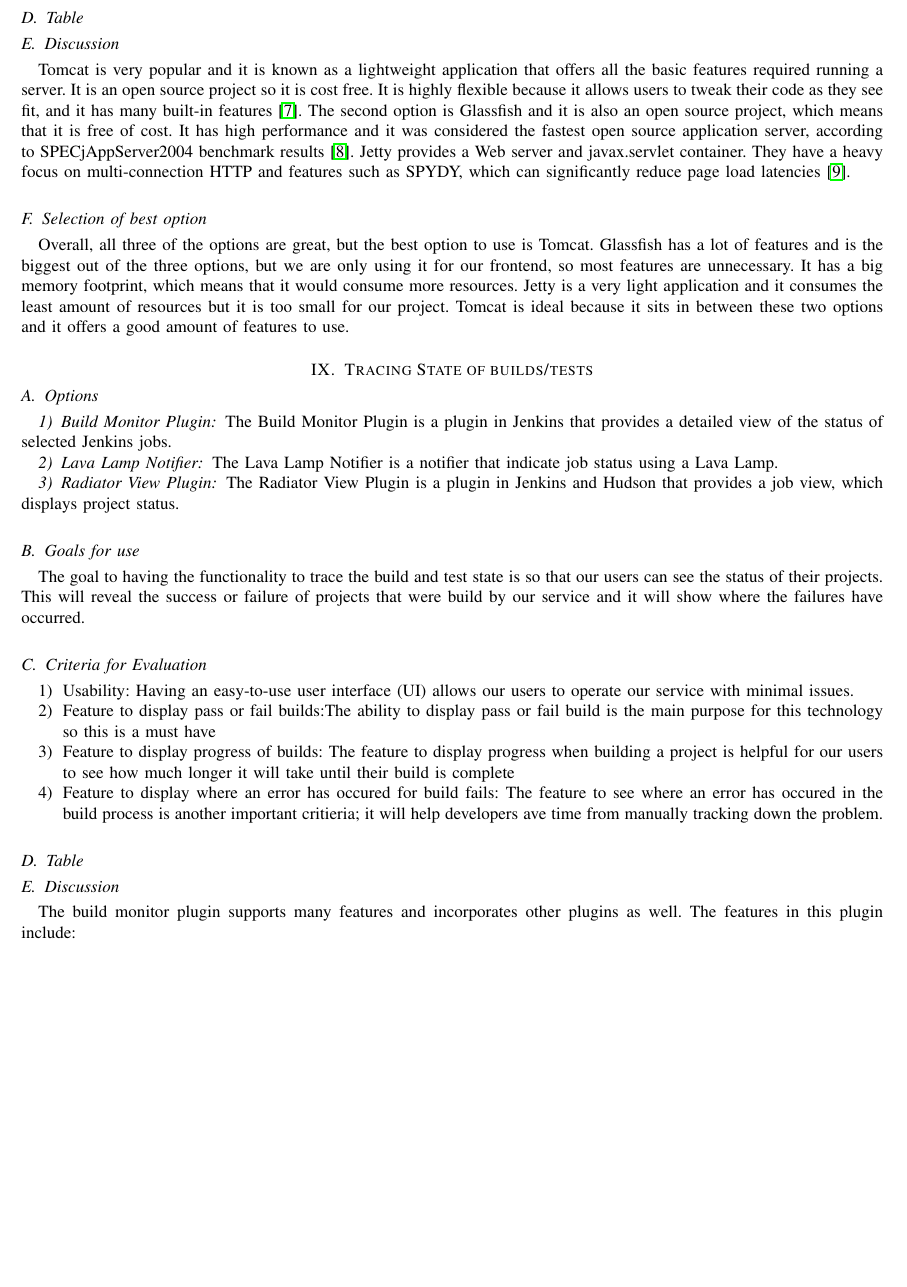
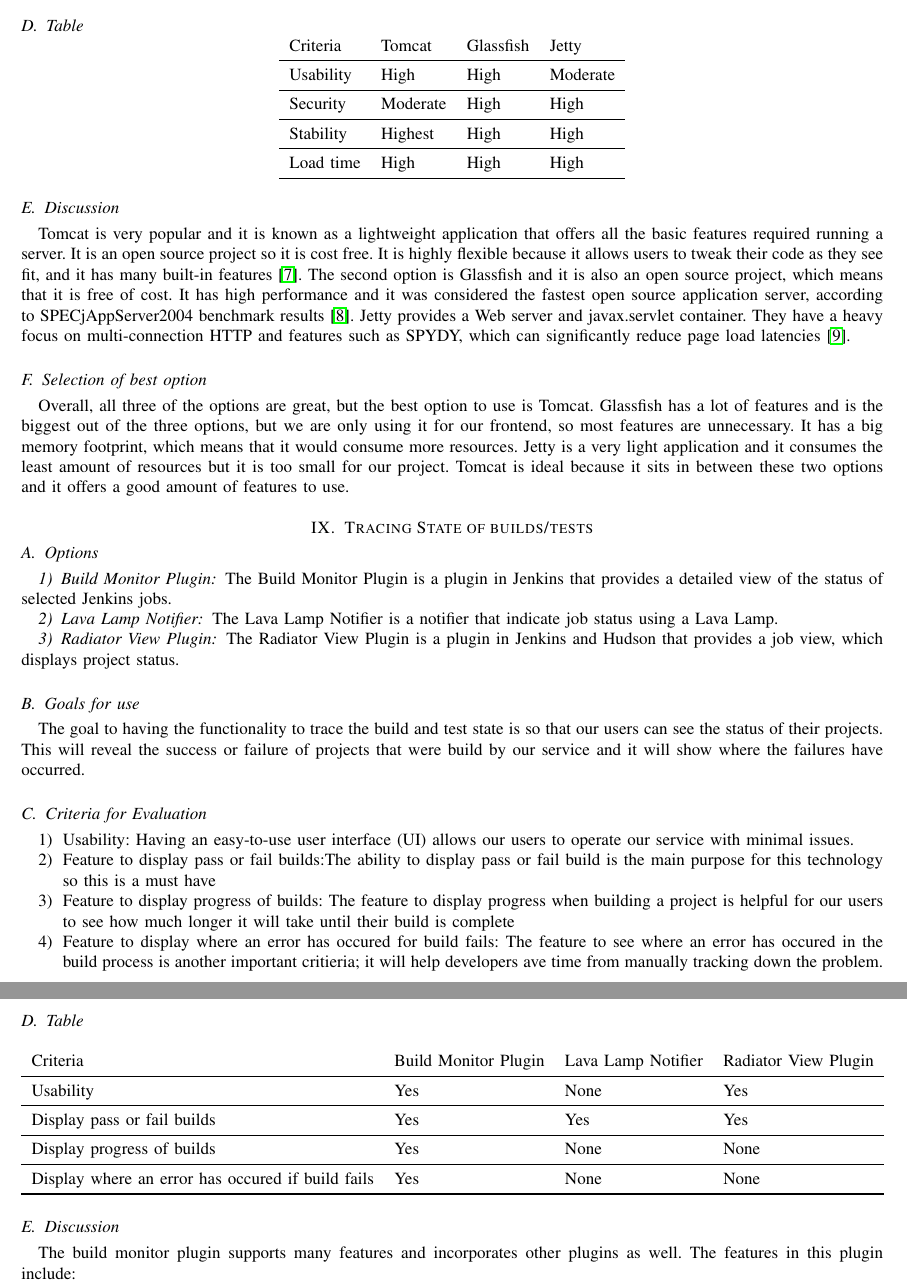
Before and after one commit to Project-35/power8ci, a LaTeX paper (docs/tech_review/tech_review.tex): part of page 9 of 10 before the commit and two parts of pages 9 and 10 of 10 after it, the two joined at a grey line, cut so that both start at the same text, the shorter picture padded with empty space. Compiled offline with pdfLaTeX; a missing font is replaced by an installed copy or a similar font; a LaTeX package or settings file that is missing is left out.

Commit message:
added tables for my sections

```diff
--- a/docs/tech_review/tech_review.tex
+++ b/docs/tech_review/tech_review.tex
@@ -251,6 +257,15 @@
   \item Load time: The page load time should load at a reasonable speed so that our users would not have to wait a long time using our service.
 \end{enumerate}
 \subsection{Table}
+\begin{center}
+  \begin{tabular}{llll}
+    Criteria & Tomcat & Glassfish & Jetty \\ \midrule
+    Usability       & High & High & Moderate \\ \midrule
+    Security           & Moderate & High & High \\ \midrule
+    Stability      & Highest & High & High \\ \midrule
+    Load time  & High & High & High \\ \bottomrule
+  \end{tabular}
+\end{center}
 \subsection{Discussion}
 Tomcat is very popular and it is known as a lightweight application that offers all the basic features required running a server.
 It is an open source project so it is cost free.
@@ -285,6 +300,15 @@
   \item Feature to display where an error has occured for build fails: The feature to see where an error has occured in the build process is another important critieria; it will help developers ave time from manually tracking down the problem.
 \end{enumerate}
 \subsection{Table}
+\begin{center}
+  \begin{tabular}{llll}
+    Criteria & Build Monitor Plugin & Lava Lamp Notifier & Radiator View Plugin \\ \midrule
+    Usability       & Yes & None & Yes \\ \midrule
+    Display pass or fail builds           & Yes & Yes & Yes \\ \midrule
+    Display progress of builds       & Yes & None & None \\ \midrule
+    Display where an error has occured if build fails  & Yes & None & None \\ \bottomrule
+  \end{tabular}
+\end{center}
 \subsection{Discussion}
 The build monitor plugin supports many features and incorporates other plugins as well.
 The features in this plugin include:
```
Also changed, not shown: docs/tech_review/tech_review.tex (6 more changed lines).
